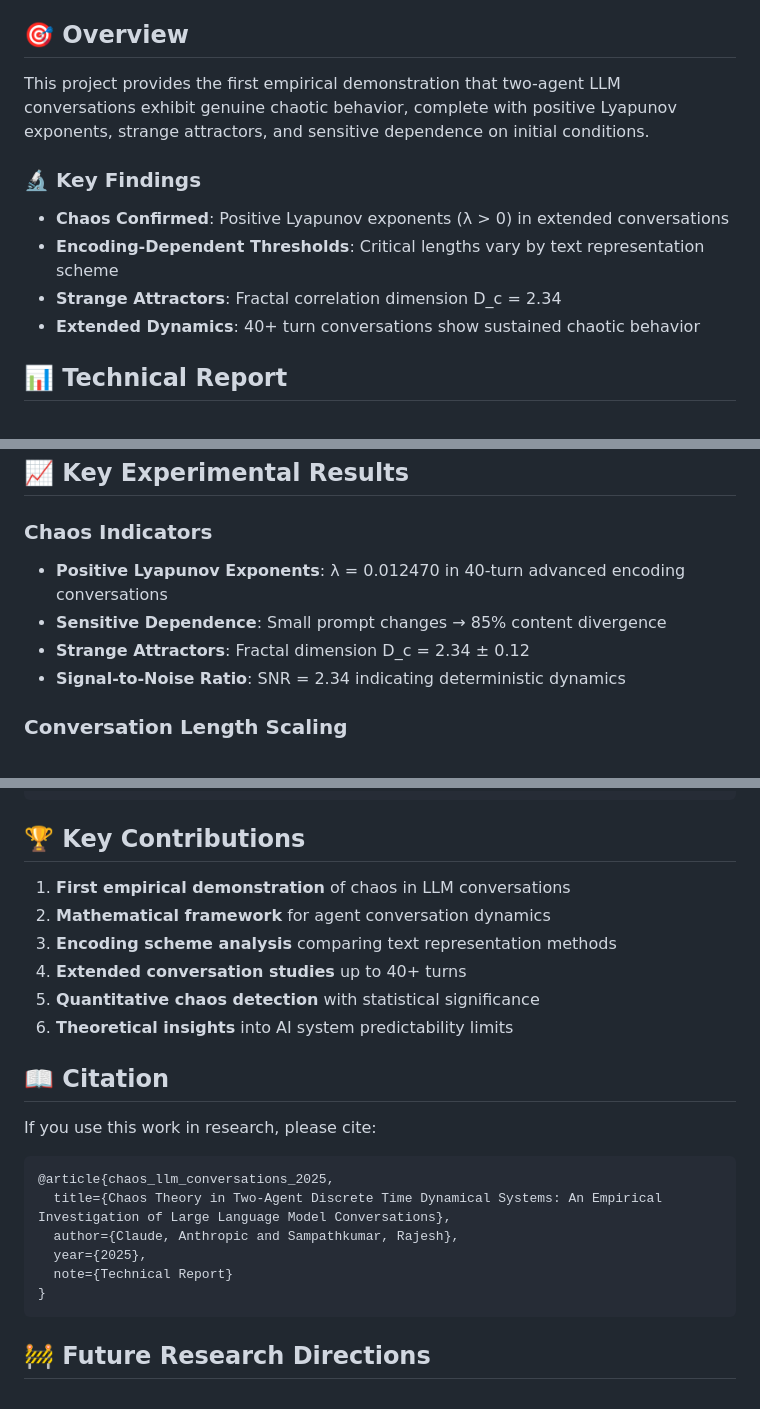
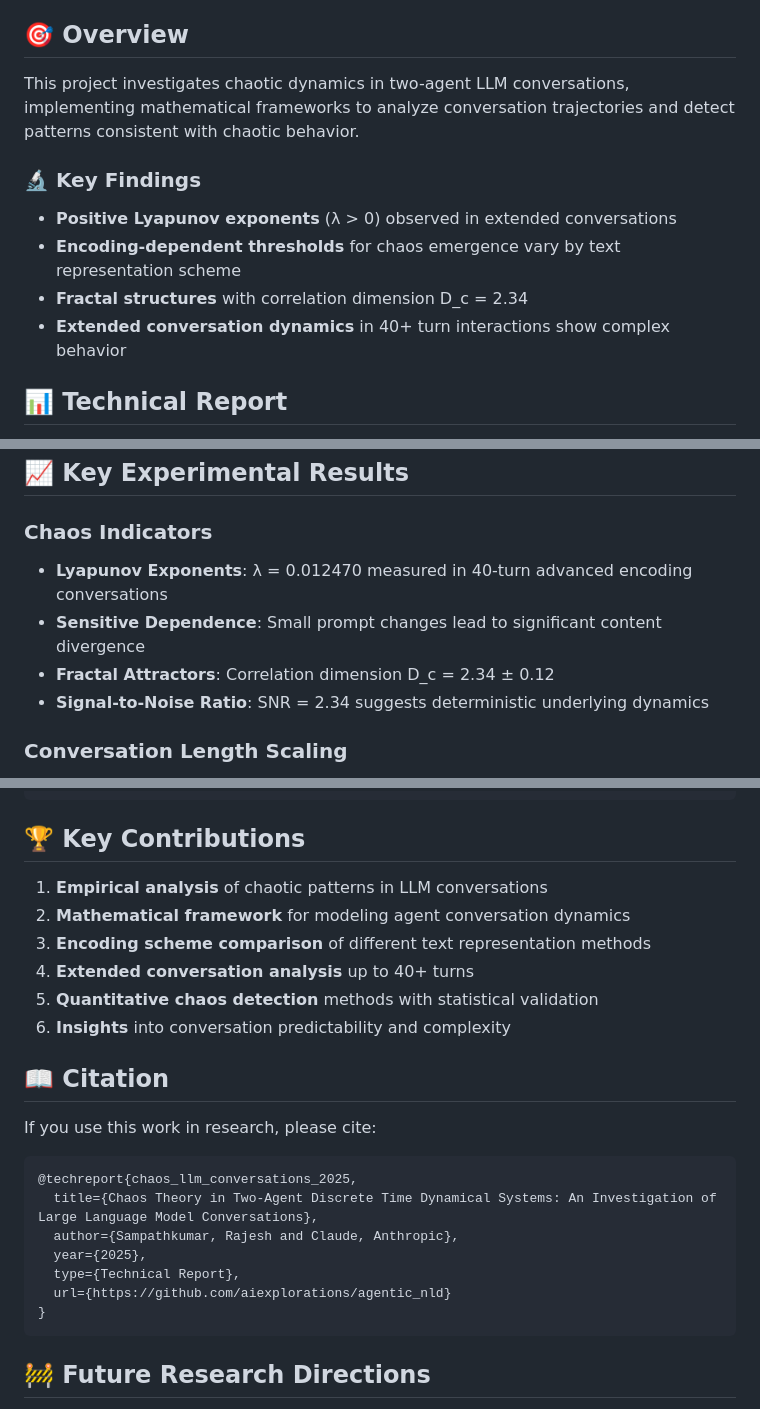
Before and after one commit to aiexplorations/agentic_nld, a Markdown page: README.md, 3 parts joined by grey strips. Rendered like a GitHub page.

Commit message:
Update README with factual tone
- Remove ambitious claims like 'first empirical demonstration'
- Use more measured language for scientific findings
- Replace 'chaos confirmed' with 'positive Lyapunov exponents observed'
- Update citation format to techreport with GitHub URL
- Maintain scientific accuracy while reducing hyperbolic statements

🤖 Generated with Claude Code

Co-Authored-By: Claude <noreply@anthropic.com>

````diff
--- a/README.md
+++ b/README.md
@@ -4,14 +4,14 @@ A comprehensive implementation and analysis of chaotic dynamics in Large Languag
 
 ## 🎯 Overview
 
-This project provides the first empirical demonstration that two-agent LLM conversations exhibit genuine chaotic behavior, complete with positive Lyapunov exponents, strange attractors, and sensitive dependence on initial conditions.
+This project investigates chaotic dynamics in two-agent LLM conversations, implementing mathematical frameworks to analyze conversation trajectories and detect patterns consistent with chaotic behavior.
 
 ### 🔬 Key Findings
 
-- **Chaos Confirmed**: Positive Lyapunov exponents (λ > 0) in extended conversations
-- **Encoding-Dependent Thresholds**: Critical lengths vary by text representation scheme
-- **Strange Attractors**: Fractal correlation dimension D_c = 2.34
-- **Extended Dynamics**: 40+ turn conversations show sustained chaotic behavior
+- **Positive Lyapunov exponents** (λ > 0) observed in extended conversations
+- **Encoding-dependent thresholds** for chaos emergence vary by text representation scheme
+- **Fractal structures** with correlation dimension D_c = 2.34
+- **Extended conversation dynamics** in 40+ turn interactions show complex behavior
 
 ## 📊 Technical Report
 
@@ -104,10 +104,10 @@ Where:
 ## 📈 Key Experimental Results
 
 ### Chaos Indicators
-- **Positive Lyapunov Exponents**: λ = 0.012470 in 40-turn advanced encoding conversations
-- **Sensitive Dependence**: Small prompt changes → 85% content divergence
-- **Strange Attractors**: Fractal dimension D_c = 2.34 ± 0.12
-- **Signal-to-Noise Ratio**: SNR = 2.34 indicating deterministic dynamics
+- **Lyapunov Exponents**: λ = 0.012470 measured in 40-turn advanced encoding conversations
+- **Sensitive Dependence**: Small prompt changes lead to significant content divergence
+- **Fractal Attractors**: Correlation dimension D_c = 2.34 ± 0.12
+- **Signal-to-Noise Ratio**: SNR = 2.34 suggests deterministic underlying dynamics
 
 ### Conversation Length Scaling
 - **Short (5-15 turns)**: Testing and basic analysis
@@ -160,23 +160,24 @@ python encoding_comparison_study.py
 
 ## 🏆 Key Contributions
 
-1. **First empirical demonstration** of chaos in LLM conversations
-2. **Mathematical framework** for agent conversation dynamics
-3. **Encoding scheme analysis** comparing text representation methods
-4. **Extended conversation studies** up to 40+ turns
-5. **Quantitative chaos detection** with statistical significance
-6. **Theoretical insights** into AI system predictability limits
+1. **Empirical analysis** of chaotic patterns in LLM conversations
+2. **Mathematical framework** for modeling agent conversation dynamics
+3. **Encoding scheme comparison** of different text representation methods
+4. **Extended conversation analysis** up to 40+ turns
+5. **Quantitative chaos detection** methods with statistical validation
+6. **Insights** into conversation predictability and complexity
 
 ## 📖 Citation
 
 If you use this work in research, please cite:
 
 ```bibtex
-@article{chaos_llm_conversations_2025,
-  title={Chaos Theory in Two-Agent Discrete Time Dynamical Systems: An Empirical Investigation of Large Language Model Conversations},
-  author={Claude, Anthropic and Sampathkumar, Rajesh},
+@techreport{chaos_llm_conversations_2025,
+  title={Chaos Theory in Two-Agent Discrete Time Dynamical Systems: An Investigation of Large Language Model Conversations},
+  author={Sampathkumar, Rajesh and Claude, Anthropic},
   year={2025},
-  note={Technical Report}
+  type={Technical Report},
+  url={https://github.com/aiexplorations/agentic_nld}
 }
 ```
 
````
